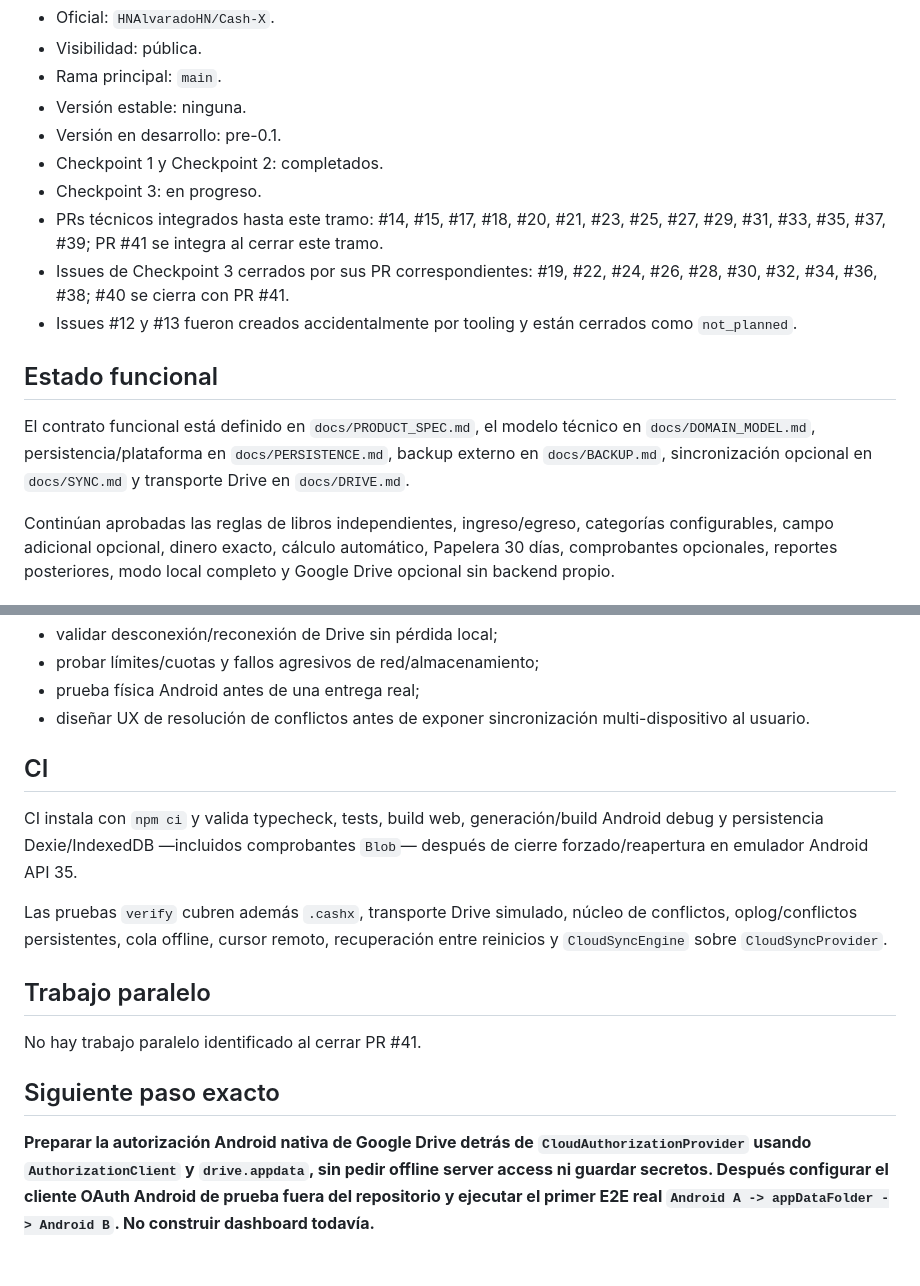
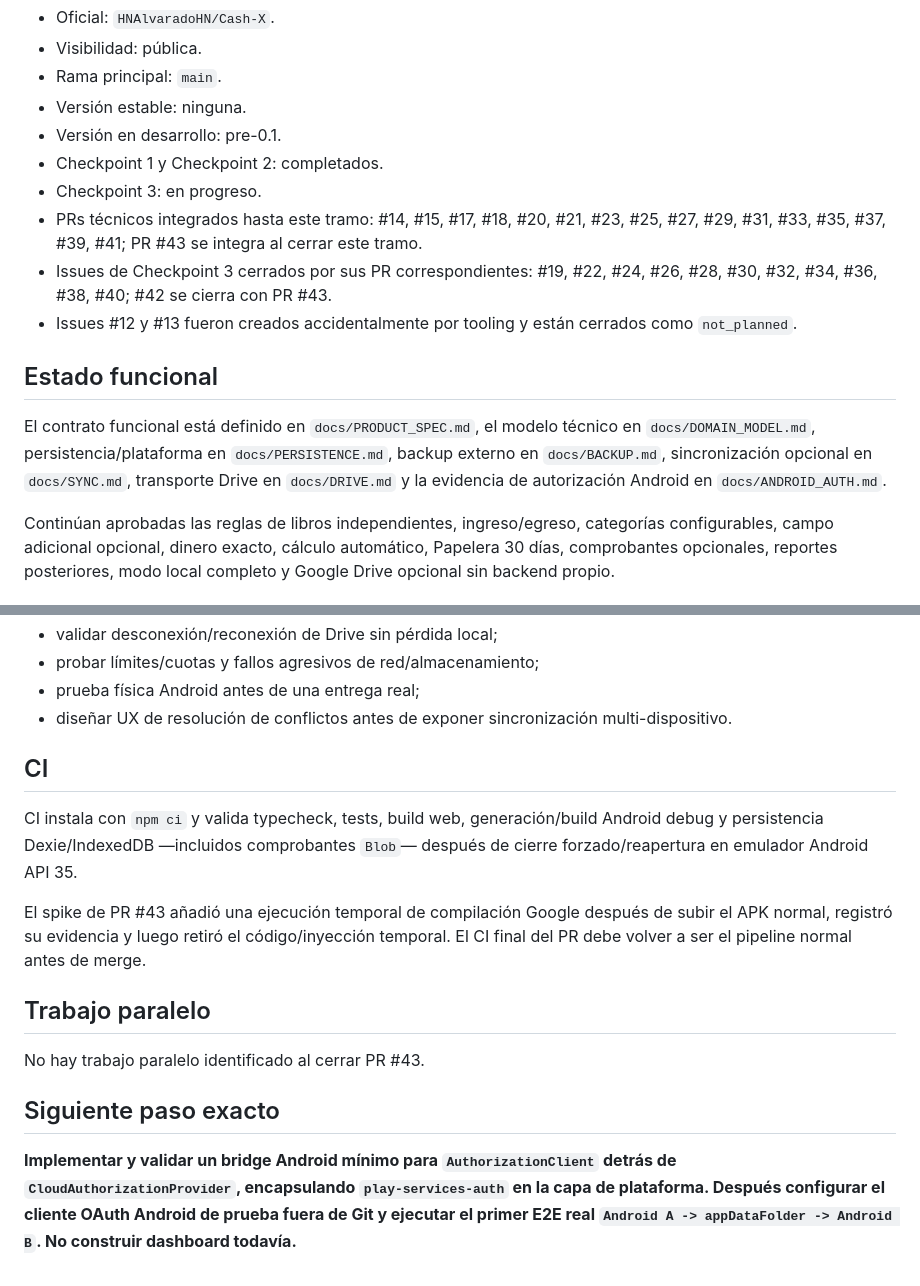
Before and after one commit to HNAlvaradoHN/Cash-X, a Markdown page: docs/STATE.md, 2 parts joined by grey strips. GitHub-like rendering.

```diff
--- a/docs/STATE.md
+++ b/docs/STATE.md
@@ -12,13 +12,13 @@
 - Versión en desarrollo: pre-0.1.
 - Checkpoint 1 y Checkpoint 2: completados.
 - Checkpoint 3: en progreso.
-- PRs técnicos integrados hasta este tramo: #14, #15, #17, #18, #20, #21, #23, #25, #27, #29, #31, #33, #35, #37, #39; PR #41 se integra al cerrar este tramo.
-- Issues de Checkpoint 3 cerrados por sus PR correspondientes: #19, #22, #24, #26, #28, #30, #32, #34, #36, #38; #40 se cierra con PR #41.
+- PRs técnicos integrados hasta este tramo: #14, #15, #17, #18, #20, #21, #23, #25, #27, #29, #31, #33, #35, #37, #39, #41; PR #43 se integra al cerrar este tramo.
+- Issues de Checkpoint 3 cerrados por sus PR correspondientes: #19, #22, #24, #26, #28, #30, #32, #34, #36, #38, #40; #42 se cierra con PR #43.
 - Issues #12 y #13 fueron creados accidentalmente por tooling y están cerrados como `not_planned`.
 
 ## Estado funcional
 
-El contrato funcional está definido en `docs/PRODUCT_SPEC.md`, el modelo técnico en `docs/DOMAIN_MODEL.md`, persistencia/plataforma en `docs/PERSISTENCE.md`, backup externo en `docs/BACKUP.md`, sincronización opcional en `docs/SYNC.md` y transporte Drive en `docs/DRIVE.md`.
+El contrato funcional está definido en `docs/PRODUCT_SPEC.md`, el modelo técnico en `docs/DOMAIN_MODEL.md`, persistencia/plataforma en `docs/PERSISTENCE.md`, backup externo en `docs/BACKUP.md`, sincronización opcional en `docs/SYNC.md`, transporte Drive en `docs/DRIVE.md` y la evidencia de autorización Android en `docs/ANDROID_AUTH.md`.
 
 Continúan aprobadas las reglas de libros independientes, ingreso/egreso, categorías configurables, campo adicional opcional, dinero exacto, cálculo automático, Papelera 30 días, comprobantes opcionales, reportes posteriores, modo local completo y Google Drive opcional sin backend propio.
 
@@ -100,18 +97,18 @@ Por seguridad, Cash-X no va a fingir que ambas restricciones son equivalentes. L
 - validar desconexión/reconexión de Drive sin pérdida local;
 - probar límites/cuotas y fallos agresivos de red/almacenamiento;
 - prueba física Android antes de una entrega real;
-- diseñar UX de resolución de conflictos antes de exponer sincronización multi-dispositivo al usuario.
+- diseñar UX de resolución de conflictos antes de exponer sincronización multi-dispositivo.
 
 ## CI
 
 CI instala con `npm ci` y valida typecheck, tests, build web, generación/build Android debug y persistencia Dexie/IndexedDB —incluidos comprobantes `Blob`— después de cierre forzado/reapertura en emulador Android API 35.
 
-Las pruebas `verify` cubren además `.cashx`, transporte Drive simulado, núcleo de conflictos, oplog/conflictos persistentes, cola offline, cursor remoto, recuperación entre reinicios y `CloudSyncEngine` sobre `CloudSyncProvider`.
+El spike de PR #43 añadió una ejecución temporal de compilación Google después de subir el APK normal, registró su evidencia y luego retiró el código/inyección temporal. El CI final del PR debe volver a ser el pipeline normal antes de merge.
 
 ## Trabajo paralelo
 
-No hay trabajo paralelo identificado al cerrar PR #41.
+No hay trabajo paralelo identificado al cerrar PR #43.
 
 ## Siguiente paso exacto
 
-**Preparar la autorización Android nativa de Google Drive detrás de `CloudAuthorizationProvider` usando `AuthorizationClient` y `drive.appdata`, sin pedir offline server access ni guardar secretos. Después configurar el cliente OAuth Android de prueba fuera del repositorio y ejecutar el primer E2E real `Android A -> appDataFolder -> Android B`. No construir dashboard todavía.**
+**Implementar y validar un bridge Android mínimo para `AuthorizationClient` detrás de `CloudAuthorizationProvider`, encapsulando `play-services-auth` en la capa de plataforma. Después configurar el cliente OAuth Android de prueba fuera de Git y ejecutar el primer E2E real `Android A -> appDataFolder -> Android B`. No construir dashboard todavía.**
```
Also changed, not shown: other parts of docs/STATE.md (+26 -29 lines).
